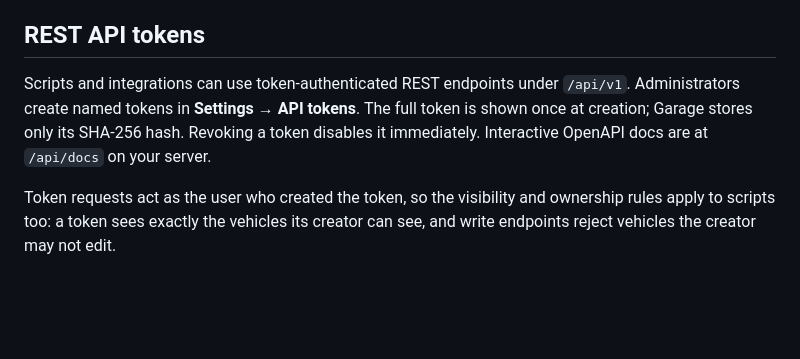
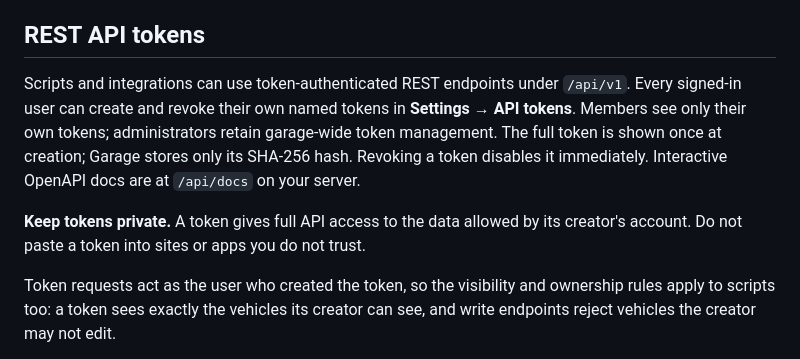
Before and after one commit to dhrandy/garage, a Markdown page: README.md, the part around the change. GitHub-like rendering; blank space fills up the shorter version.

```diff
--- a/README.md
+++ b/README.md
@@ -113,7 +113,9 @@ A plain `http(s)://` URL receives a JSON webhook POST instead (`{"title": ..., "
 
 ## REST API tokens
 
-Scripts and integrations can use token-authenticated REST endpoints under `/api/v1`. Administrators create named tokens in **Settings → API tokens**. The full token is shown once at creation; Garage stores only its SHA-256 hash. Revoking a token disables it immediately. Interactive OpenAPI docs are at `/api/docs` on your server.
+Scripts and integrations can use token-authenticated REST endpoints under `/api/v1`. Every signed-in user can create and revoke their own named tokens in **Settings → API tokens**. Members see only their own tokens; administrators retain garage-wide token management. The full token is shown once at creation; Garage stores only its SHA-256 hash. Revoking a token disables it immediately. Interactive OpenAPI docs are at `/api/docs` on your server.
+
+**Keep tokens private.** A token gives full API access to the data allowed by its creator's account. Do not paste a token into sites or apps you do not trust.
 
 Token requests act as the user who created the token, so the visibility and ownership rules apply to scripts too: a token sees exactly the vehicles its creator can see, and write endpoints reject vehicles the creator may not edit.
 
```
